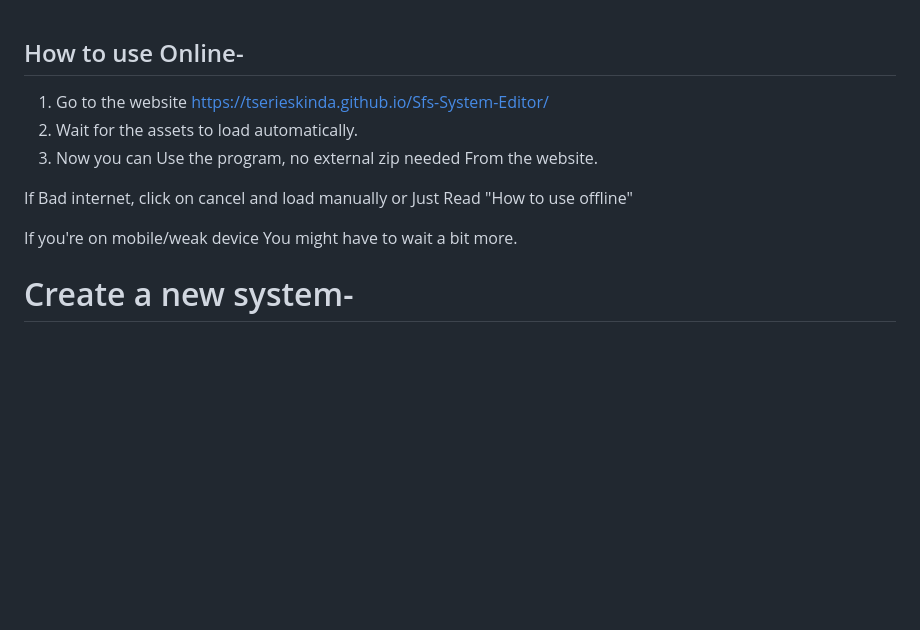
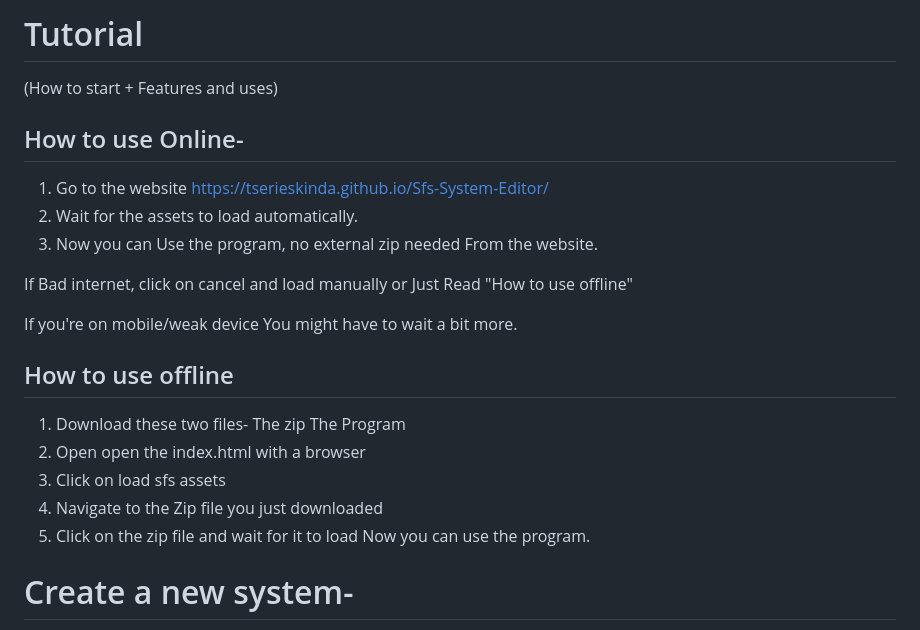
Before and after one commit to Tserieskinda/Sfs-System-Editor, a Markdown page: README.md, the part around the change. Rendered like a GitHub page; blank space fills up the shorter version.

```diff
--- a/README.md
+++ b/README.md
@@ -1,3 +1,6 @@
+# Tutorial
+(How to start + Features and uses)
+
 ## How to use Online-
 1) Go to the website https://tserieskinda.github.io/Sfs-System-Editor/
 2) Wait for the assets to load automatically.
@@ -6,6 +9,17 @@
 If Bad internet, click on cancel and load manually or Just Read "How to use offline"
 
 If you're on mobile/weak device You might have to wait a bit more.
+
+## How to use offline
+1) Download these two files-
+  The zip
+  The Program
+2) Open open the index.html with a browser
+3) Click on load sfs assets
+4) Navigate to the Zip file you just downloaded
+5) Click on the zip file and wait for it to load
+Now you can use the program.
+
 # Create a new system-
 Select a system centre, you can choose from the many presets available from the zip.
 Add body- allows you to add a body orbiting whatever you just selected
```
